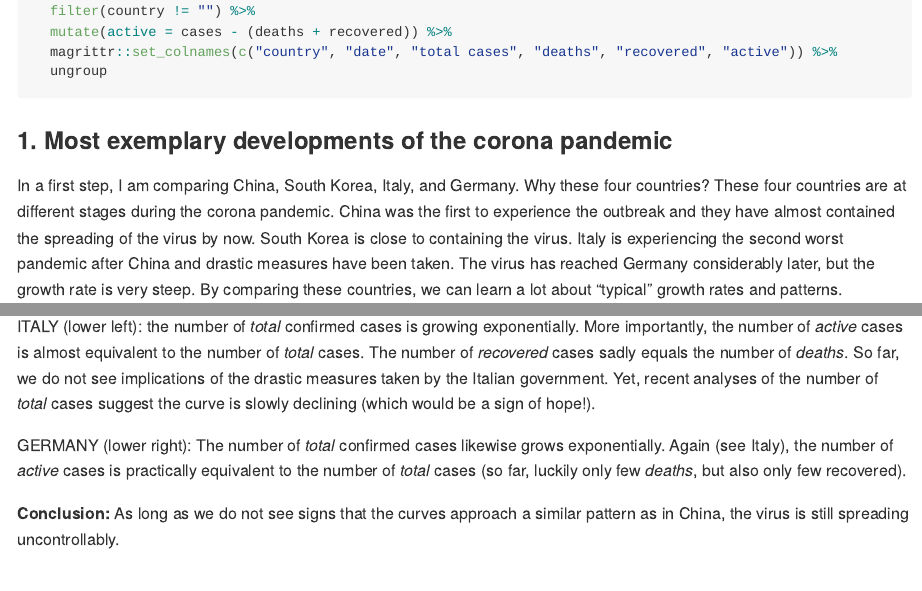
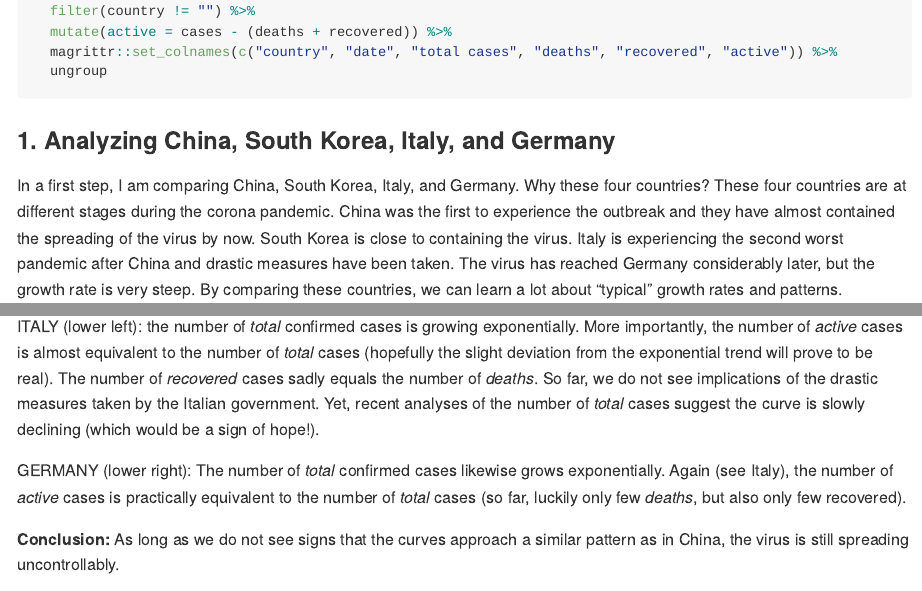
Before and after one commit to masurp/corona_analyses, an R Markdown document (README.rmd): the page in a window 1100 px wide, from 1970 px down, and a second part further down, joined at a grey line. The pictures show the output file README.md that the author committed with the source, drawn offline in the style of GitHub; long lines of code are wrapped.

Commit message:
Update 18/03/2020

````diff
--- a/README.rmd
+++ b/README.rmd
@@ -92,7 +92,7 @@ data <- d %>%
   ungroup
 ```
 
-### 1. Most exemplary developments of the corona pandemic
+### 1. Analyzing China, South Korea, Italy, and Germany
 
 In a first step, I am comparing China, South Korea, Italy, and Germany. Why these four countries? These four countries are at different stages during the corona pandemic. China was the first to experience the outbreak and they have almost contained the spreading of the virus by now. South Korea is close to containing the virus. Italy is experiencing the second worst pandemic after China and drastic measures have been taken. The virus has reached Germany considerably later, but the growth rate is very steep. By comparing these countries, we can learn a lot about "typical" growth rates and patterns.
 
@@ -132,7 +132,7 @@ CHINA (upper left): The number of *total* confirmed cases is still rising (pink)
 
 SOUTH KOREA (upper right): The number of *total* confirmed cases is still rising (pink), but the growth rate slowly resembles a S-curve. This is a good sign, because new infections are fewer.  The number of *active* cases (green) is hence starting to decline (since the 15th of March) and at the same time the number of *recovered* cases (blue) is starting to grow.
 
-ITALY (lower left): the number of *total* confirmed cases is growing exponentially. More importantly, the number of *active* cases is almost equivalent to the number of *total* cases. The number of *recovered* cases sadly equals the number of *deaths*. So far, we do not see implications of the drastic measures taken by the Italian government. Yet, recent analyses of the number of *total* cases suggest the curve is slowly declining (which would be a sign of hope!).
+ITALY (lower left): the number of *total* confirmed cases is growing exponentially. More importantly, the number of *active* cases is almost equivalent to the number of *total* cases (hopefully the slight deviation from the exponential trend will prove to be real). The number of *recovered* cases sadly equals the number of *deaths*. So far, we do not see implications of the drastic measures taken by the Italian government. Yet, recent analyses of the number of *total* cases suggest the curve is slowly declining (which would be a sign of hope!).
 
 GERMANY (lower right): The number of *total* confirmed cases likewise grows exponentially. Again (see Italy), the number of *active* cases is practically equivalent to the number of *total* cases (so far, luckily only few *deaths*, but also only few recovered).
 
````
Also changed, not shown: README.md.
